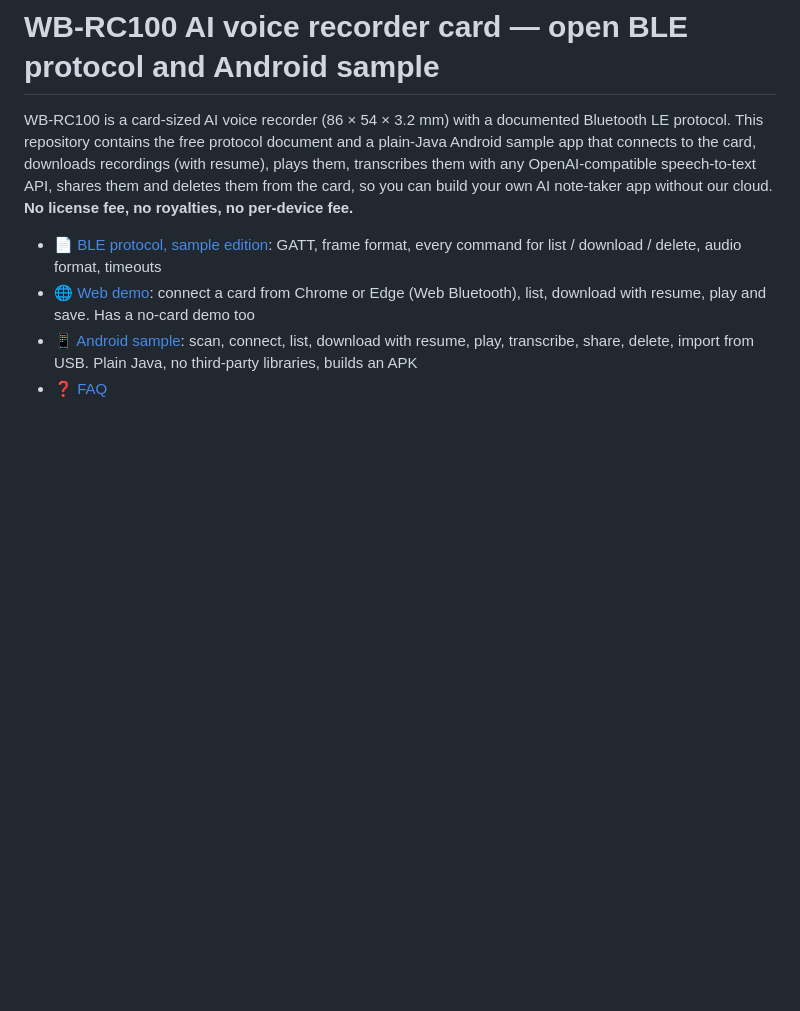
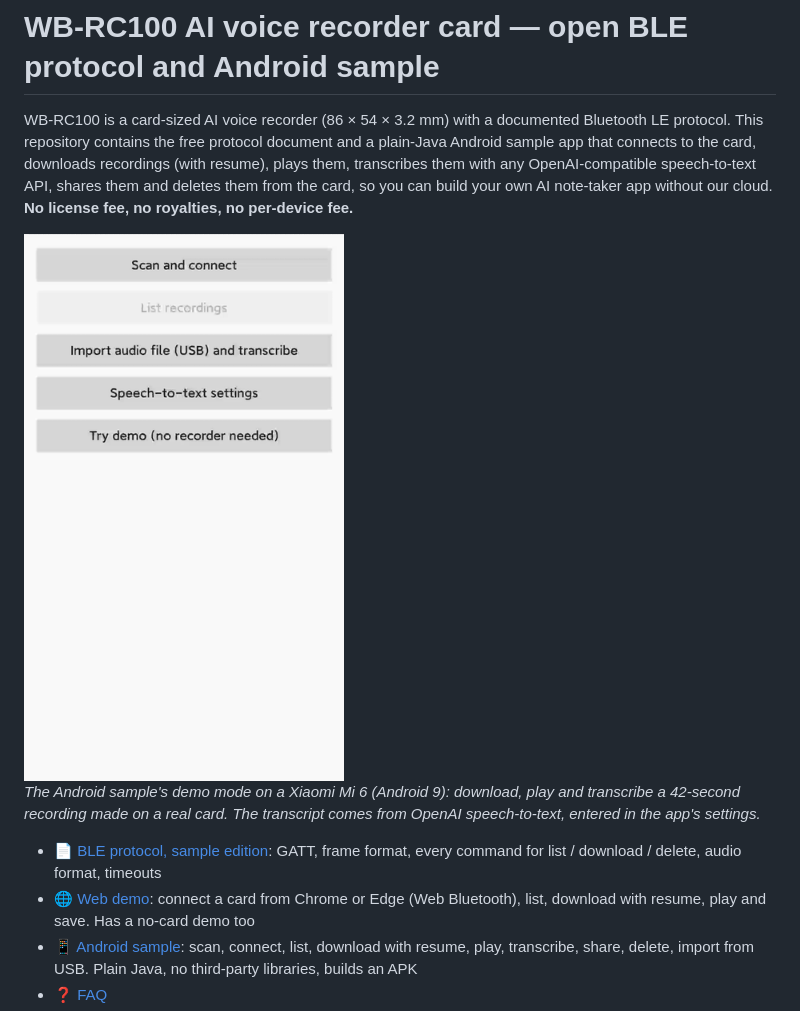
Before and after one commit to snugogo/ai-recorder-card-sdk, a Markdown page: README.md, the part around the change. GitHub-like rendering; blank space fills up the shorter version.

Commit message:
README: show the demo GIF

```diff
--- a/README.md
+++ b/README.md
@@ -5,6 +5,10 @@ This repository contains the free protocol document and a plain-Java Android sam
 downloads recordings (with resume), plays them, transcribes them with any OpenAI-compatible speech-to-text API,
 shares them and deletes them from the card, so you can build your own AI note-taker app without our cloud.
 **No license fee, no royalties, no per-device fee.**
+
+<img src="docs/demo.gif" width="320" alt="Android sample in demo mode: download, play and transcribe a 42-second recording made on the card">
+
+*The Android sample's demo mode on a Xiaomi Mi 6 (Android 9): download, play and transcribe a 42-second recording made on a real card. The transcript comes from OpenAI speech-to-text, entered in the app's settings.*
 
 - 📄 [BLE protocol, sample edition](docs/ble-protocol.md): GATT, frame format, every command for list / download / delete, audio format, timeouts
 - 🌐 [Web demo](https://snugogo.github.io/ai-recorder-card-sdk/web-demo/): connect a card from Chrome or Edge (Web Bluetooth), list, download with resume, play and save. Has a no-card demo too
```
